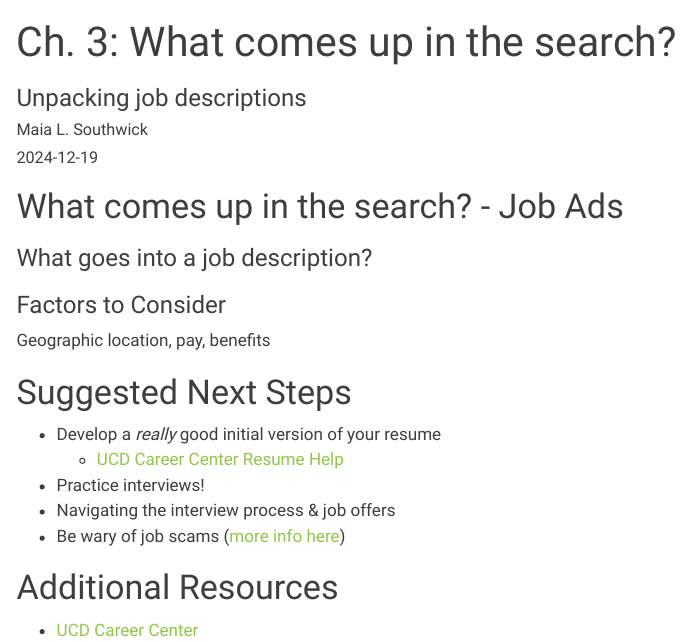
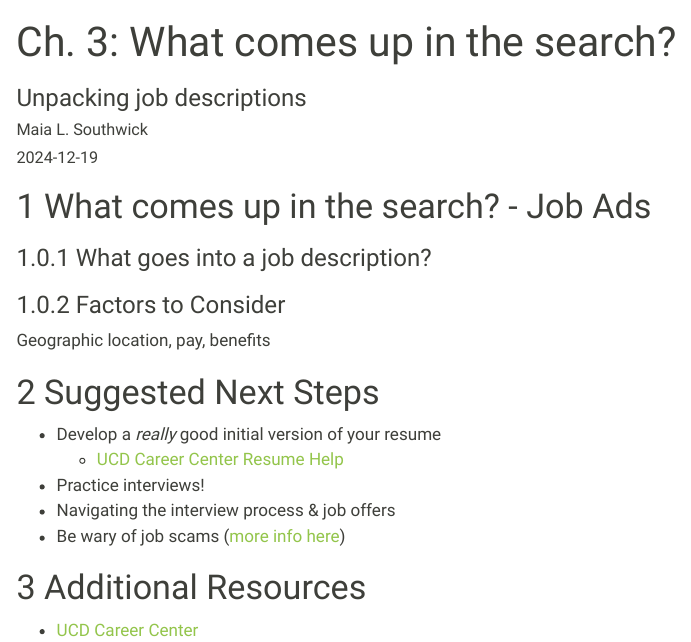
Before and after one commit to msouthwick-edu/2025wq_psych-job-search, a Quarto document (ch-03_what-comes-up.qmd): the page in a window 1100 px wide, from its top. Rendered offline with R 4.5, knitr and Pandoc in place of Quarto, with nearby package versions; menus at the side of the page are left out.

Commit message:
front matter edits

```diff
--- a/ch-03_what-comes-up.qmd
+++ b/ch-03_what-comes-up.qmd
@@ -4,8 +4,8 @@ subtitle: 'Unpacking job descriptions'
 author: Maia L. Southwick
 date: "2024-12-19"
 format: html
-project:
-  output-dir:
+toc: true
+number-sections: true
 ---
 # What comes up in the search? - Job Ads
 
```
Also changed, not shown: ch-01_where-to-search.qmd (+2 -0 lines), ch-02_how-to-search.qmd (+3 -0 lines).
